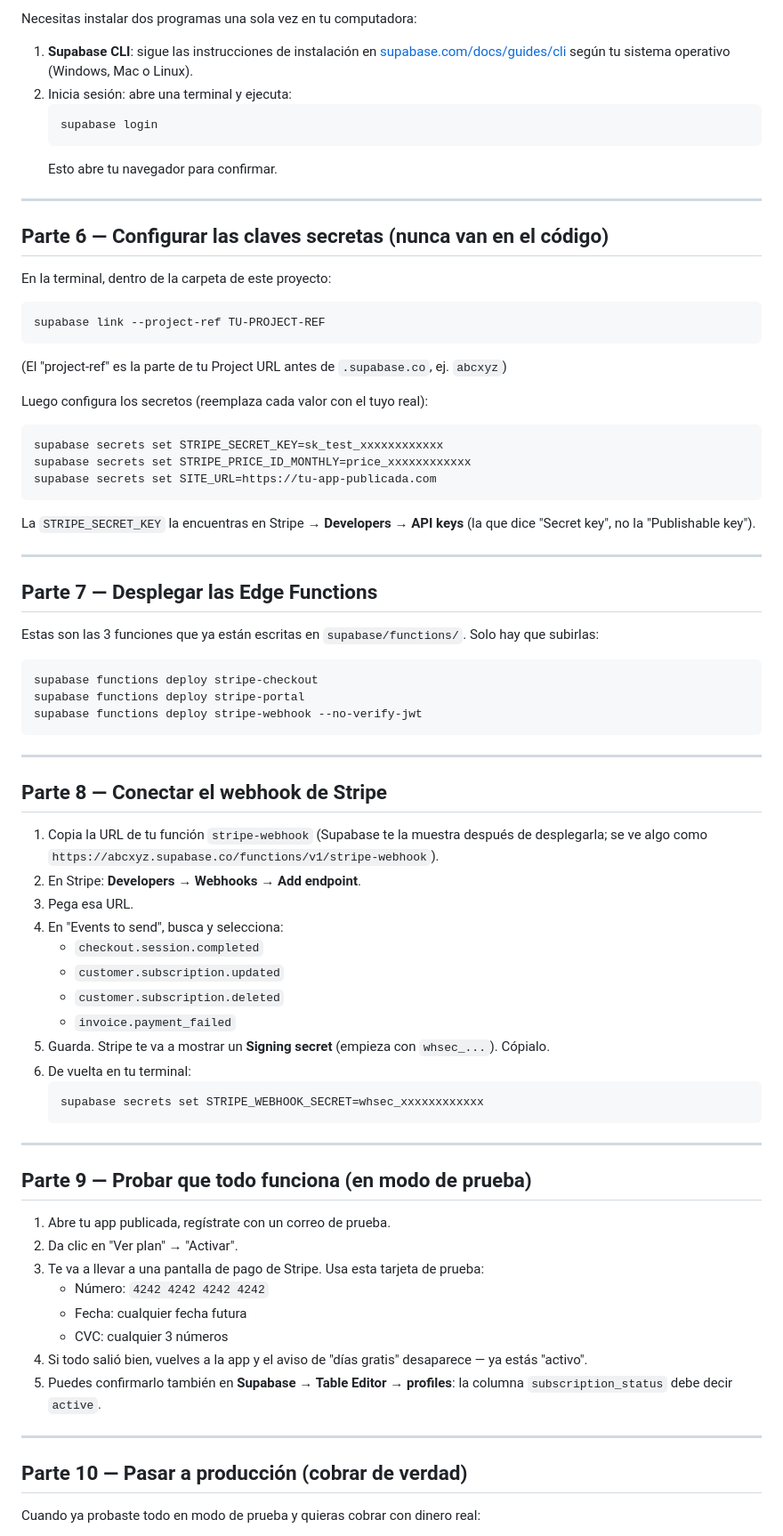
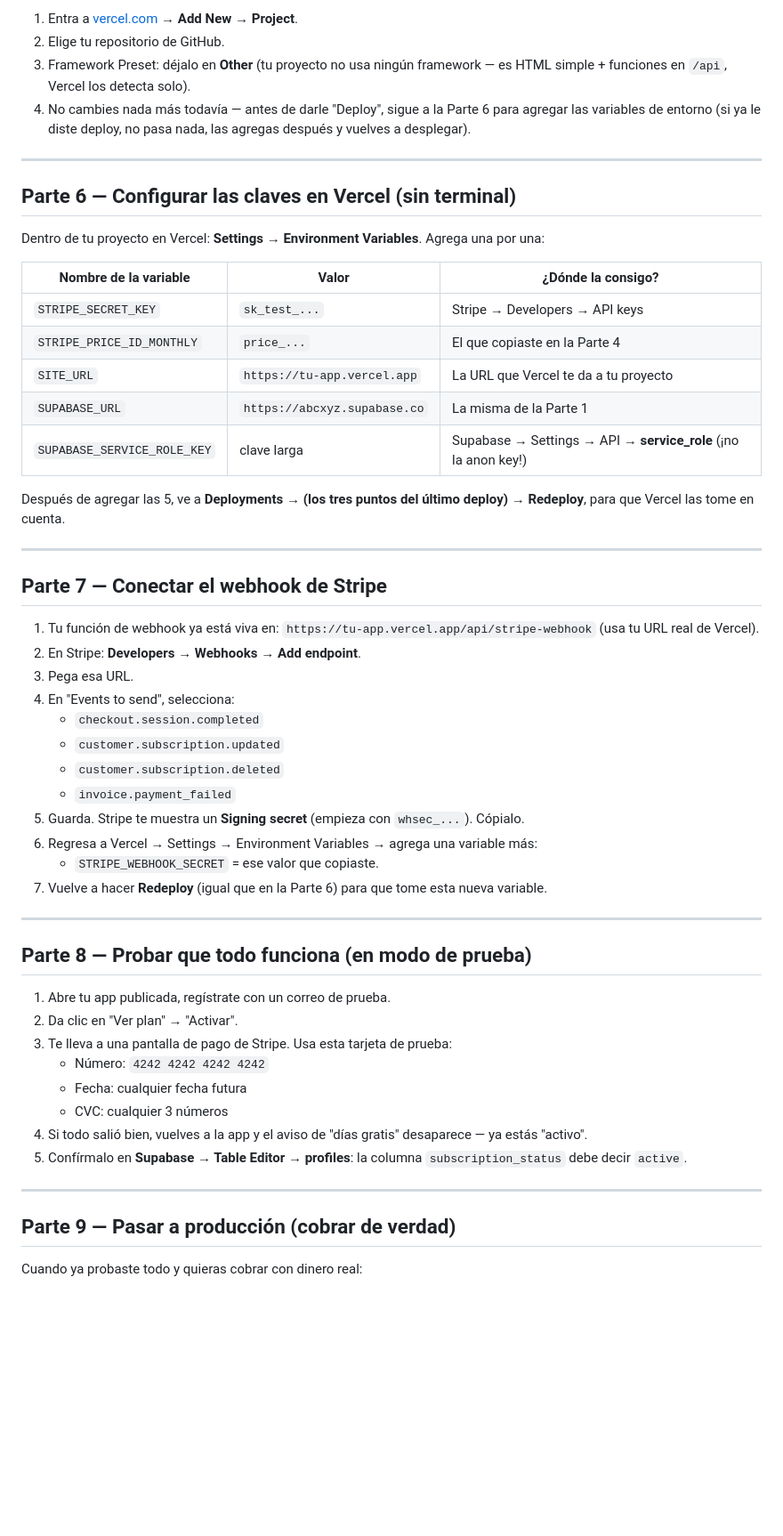
Before and after one commit to Zozuke/OneDesk, a Markdown page: readme.md, the part around one of its changes. Shown at 89% size. Rendered like a GitHub page; blank space fills up the shorter version.

````diff
--- a/readme.md
+++ b/readme.md
@@ -64,80 +84,58 @@ No necesitas tocar código para esto — se gestiona todo desde Stripe.
 
-Necesitas instalar dos programas una sola vez en tu computadora:
-
-1. **Supabase CLI**: sigue las instrucciones de instalación en [supabase.com/docs/guides/cli](https://supabase.com/docs/guides/cli) según tu sistema operativo (Windows, Mac o Linux).
-2. Inicia sesión: abre una terminal y ejecuta:
-   ```
-   supabase login
-   ```
-   Esto abre tu navegador para confirmar.
+1. Entra a [vercel.com](https://vercel.com) → **Add New → Project**.
+2. Elige tu repositorio de GitHub.
+3. Framework Preset: déjalo en **Other** (tu proyecto no usa ningún framework — es HTML simple + funciones en `/api`, Vercel los detecta solo).
+4. No cambies nada más todavía — antes de darle "Deploy", sigue a la Parte 6 para agregar las variables de entorno (si ya le diste deploy, no pasa nada, las agregas después y vuelves a desplegar).
 
 ---
 
-## Parte 6 — Configurar las claves secretas (nunca van en el código)
+## Parte 6 — Configurar las claves en Vercel (sin terminal)
 
-En la terminal, dentro de la carpeta de este proyecto:
+Dentro de tu proyecto en Vercel: **Settings → Environment Variables**. Agrega una por una:
 
-```bash
-supabase link --project-ref TU-PROJECT-REF
-```
-(El "project-ref" es la parte de tu Project URL antes de `.supabase.co`, ej. `abcxyz`)
+| Nombre de la variable | Valor | ¿Dónde la consigo? |
+|---|---|---|
+| `STRIPE_SECRET_KEY` | `sk_test_...` | Stripe → Developers → API keys |
+| `STRIPE_PRICE_ID_MONTHLY` | `price_...` | El que copiaste en la Parte 4 |
+| `SITE_URL` | `https://tu-app.vercel.app` | La URL que Vercel te da a tu proyecto |
+| `SUPABASE_URL` | `https://abcxyz.supabase.co` | La misma de la Parte 1 |
+| `SUPABASE_SERVICE_ROLE_KEY` | clave larga | Supabase → Settings → API → **service_role** (¡no la anon key!) |
 
-Luego configura los secretos (reemplaza cada valor con el tuyo real):
-
-```bash
-supabase secrets set STRIPE_SECRET_KEY=sk_test_xxxxxxxxxxxx
-supabase secrets set STRIPE_PRICE_ID_MONTHLY=price_xxxxxxxxxxxx
-supabase secrets set SITE_URL=https://tu-app-publicada.com
-```
-
-La `STRIPE_SECRET_KEY` la encuentras en Stripe → **Developers → API keys** (la que dice "Secret key", no la "Publishable key").
+Después de agregar las 5, ve a **Deployments → (los tres puntos del último deploy) → Redeploy**, para que Vercel las tome en cuenta.
 
 ---
 
-## Parte 7 — Desplegar las Edge Functions
+## Parte 7 — Conectar el webhook de Stripe
 
-Estas son las 3 funciones que ya están escritas en `supabase/functions/`. Solo hay que subirlas:
-
-```bash
-supabase functions deploy stripe-checkout
-supabase functions deploy stripe-portal
-supabase functions deploy stripe-webhook --no-verify-jwt
-```
-
----
-
-## Parte 8 — Conectar el webhook de Stripe
-
-1. Copia la URL de tu función `stripe-webhook` (Supabase te la muestra después de desplegarla; se ve algo como `https://abcxyz.supabase.co/functions/v1/stripe-webhook`).
+1. Tu función de webhook ya está viva en: `https://tu-app.vercel.app/api/stripe-webhook` (usa tu URL real de Vercel).
 2. En Stripe: **Developers → Webhooks → Add endpoint**.
 3. Pega esa URL.
-4. En "Events to send", busca y selecciona:
+4. En "Events to send", selecciona:
    - `checkout.session.completed`
    - `customer.subscription.updated`
    - `customer.subscription.deleted`
    - `invoice.payment_failed`
-5. Guarda. Stripe te va a mostrar un **Signing secret** (empieza con `whsec_...`). Cópialo.
-6. De vuelta en tu terminal:
-   ```bash
-   supabase secrets set STRIPE_WEBHOOK_SECRET=whsec_xxxxxxxxxxxx
-   ```
+5. Guarda. Stripe te muestra un **Signing secret** (empieza con `whsec_...`). Cópialo.
+6. Regresa a Vercel → Settings → Environment Variables → agrega una variable más:
+   - `STRIPE_WEBHOOK_SECRET` = ese valor que copiaste.
+7. Vuelve a hacer **Redeploy** (igual que en la Parte 6) para que tome esta nueva variable.
 
 ---
 
-## Parte 9 — Probar que todo funciona (en modo de prueba)
+## Parte 8 — Probar que todo funciona (en modo de prueba)
 
 1. Abre tu app publicada, regístrate con un correo de prueba.
 2. Da clic en "Ver plan" → "Activar".
-3. Te va a llevar a una pantalla de pago de Stripe. Usa esta tarjeta de prueba:
+3. Te lleva a una pantalla de pago de Stripe. Usa esta tarjeta de prueba:
    - Número: `4242 4242 4242 4242`
    - Fecha: cualquier fecha futura
    - CVC: cualquier 3 números
 4. Si todo salió bien, vuelves a la app y el aviso de "días gratis" desaparece — ya estás "activo".
-5. Puedes confirmarlo también en **Supabase → Table Editor → profiles**: la columna `subscription_status` debe decir `active`.
+5. Confírmalo en **Supabase → Table Editor → profiles**: la columna `subscription_status` debe decir `active`.
 
 ---
 
-## Parte 10 — Pasar a producción (cobrar de verdad)
+## Parte 9 — Pasar a producción (cobrar de verdad)
 
-Cuando ya probaste todo en modo de prueba y quieras cobrar con dinero real:
+Cuando ya probaste todo y quieras cobrar con dinero real:
 
````
Also changed, not shown: other parts of readme.md (+60 -57 lines).
